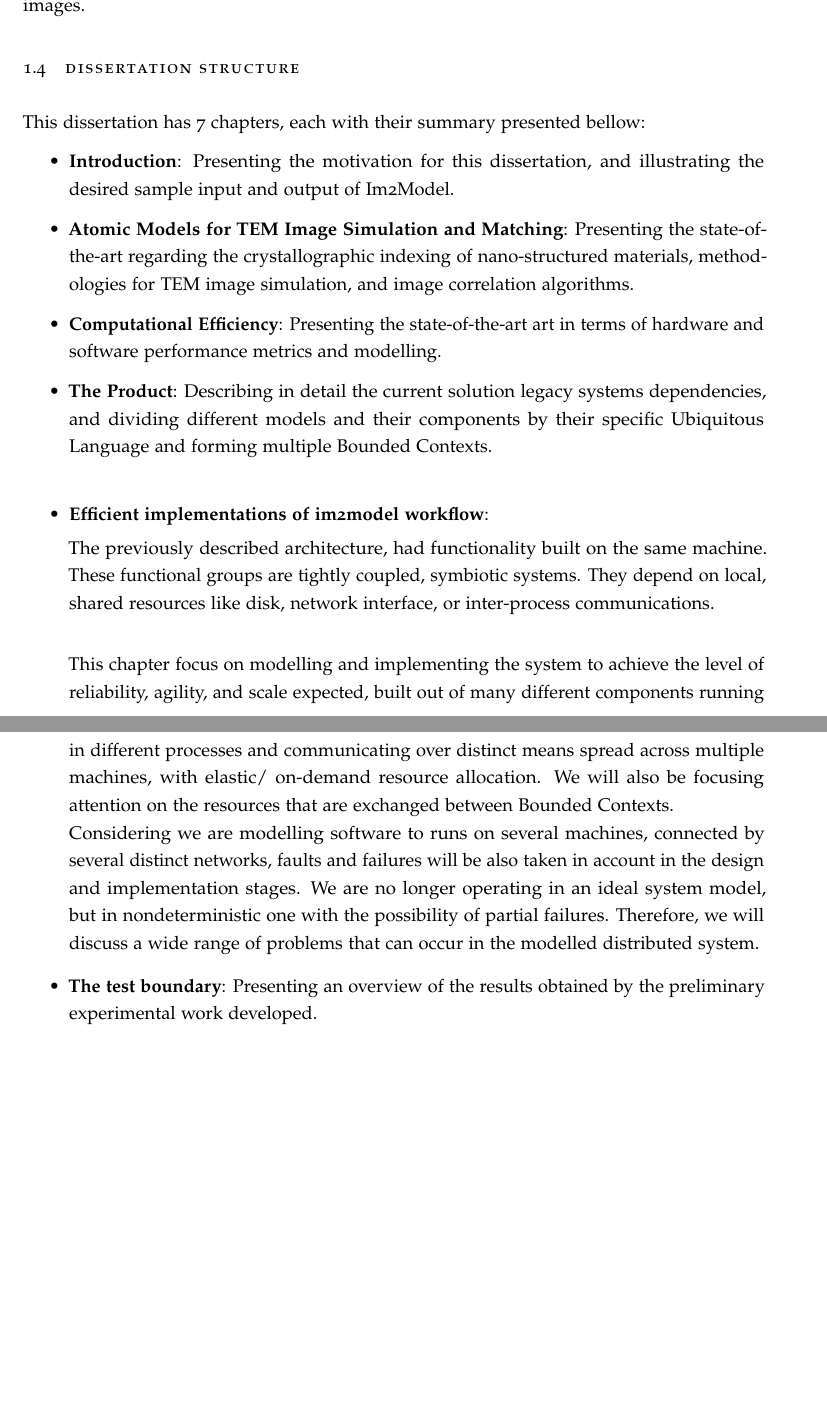
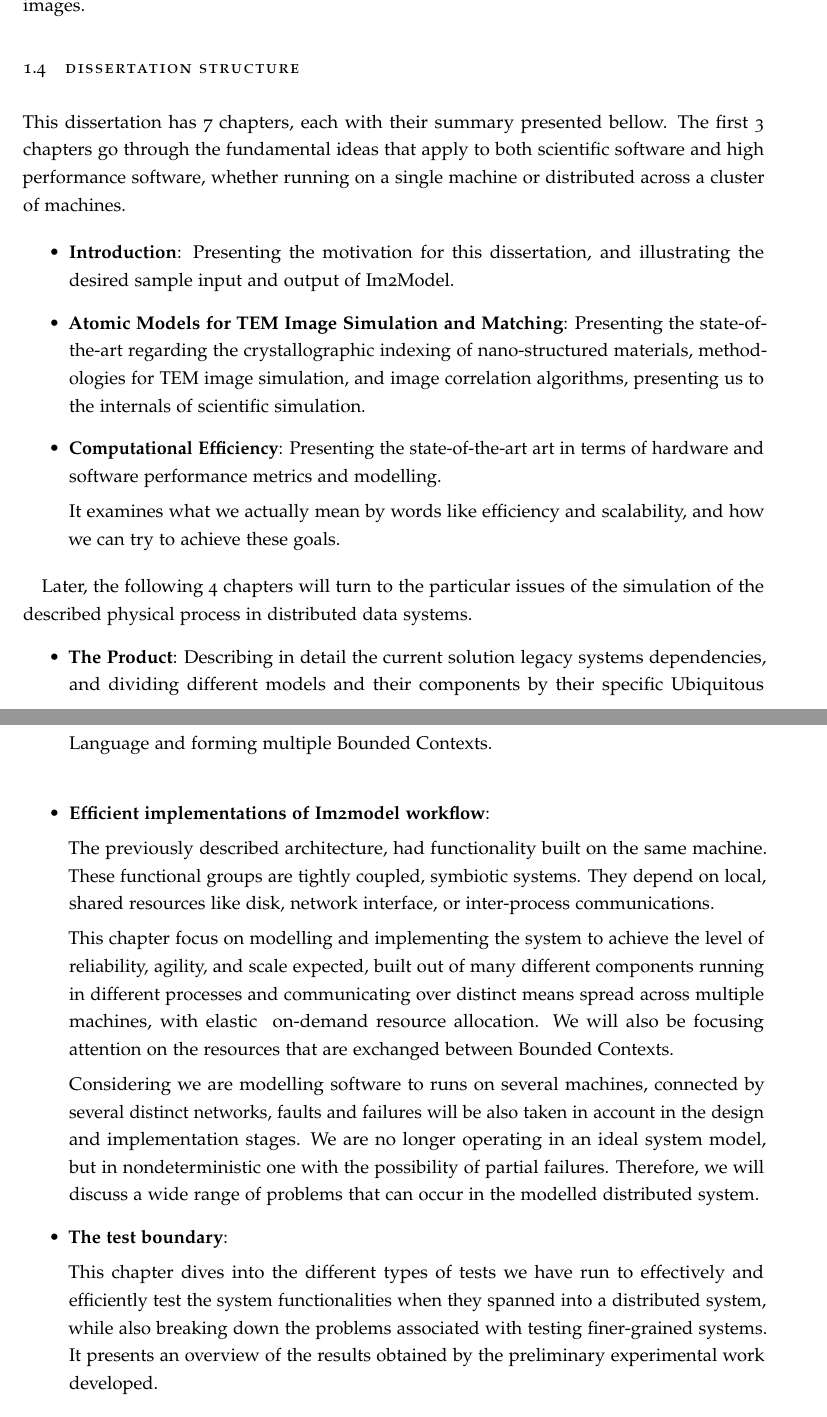
Before and after one commit to filipecosta90/im2model_dissertation, a LaTeX thesis (dissertation.tex): two parts of pages 11 and 12 of 40, joined at a grey line, cut so that both start at the same text, the shorter picture padded with empty space. Compiled offline with pdfLaTeX.

Commit message:
[ADD] addressing distributed systems test concerns on introduction

```diff
--- a/dissertation.tex
+++ b/dissertation.tex
@@ -188,39 +188,51 @@ Moreover, more accurate representations and higher resolution models are directl
 	The possibility of creating an atomic model from a single high-resolution TEM image would increase the information presented to electron microscopy users and would support the automation of tasks and information retrieval(currently retrieved manually).\par
 
 	The software tool to be developed, named Im2Model, is therefore presented as a bridge between data visualisation of nano-structured materials crystallographic information and quantitative interpretation in a real-time basis of experimental attained high-resolution TEM images.\par
+
+
+
 		\section{Dissertation Structure}
 
+This dissertation has 7 chapters, each with their summary presented bellow.
+The first 3 chapters go through the fundamental ideas that apply to both scientific software and high performance software, whether running on a single machine or distributed across a cluster of machines.
 
-This dissertation has 7 chapters, each with their summary presented bellow:
 
 \begin{itemize}
     \item \textbf{Introduction}: Presenting the motivation for this dissertation, and illustrating the desired sample input and output of Im2Model.
 
+
+
      \item \textbf{Atomic Models for TEM Image Simulation and Matching}:
-    Presenting the state-of-the-art regarding the  crystallographic indexing of nano-structured materials,  methodologies for TEM image simulation, and image correlation algorithms.
+    Presenting the state-of-the-art regarding the  crystallographic indexing of nano-structured materials,  methodologies for TEM image simulation, and image correlation algorithms, presenting us to the internals of scientific simulation.
 
     \item \textbf{Computational Efficiency}:  Presenting the state-of-the-art art in terms of hardware and
 software performance metrics and modelling.
+
+    It examines what we actually mean by words like efficiency and scalability, and how we can try to achieve these goals.
+
+    \end{itemize}
+
+    Later, the following 4 chapters will turn to the particular issues of the simulation of the described physical process in distributed data systems.
+\begin{itemize}
 
     \item \textbf{The Product}:
     Describing in detail the current solution legacy systems dependencies, and dividing different models and their components by their specific Ubiquitous Language and forming multiple Bounded Contexts.\\
 
 
 
+    \item \textbf{Efficient implementations of Im2model workflow}:
 
 
+    The previously described architecture, had functionality built on the same machine. These functional groups are tightly coupled, symbiotic systems. They depend on local, shared resources like disk, network interface, or inter-process communications. \par
 
-    \item \textbf{Efficient implementations of im2model workflow}:
+    This chapter focus on modelling and implementing the system to achieve the level of reliability, agility, and scale expected, built out of many different components running in different processes and communicating over distinct means spread across multiple machines,
+    with elastic \/ on-demand resource allocation. We will also be focusing attention on the resources that are exchanged between Bounded Contexts.\par
+    Considering we are modelling software to runs on several machines, connected by several distinct networks, faults and failures will be also taken in account in the design and implementation stages. We are no longer operating in an ideal system model, but in nondeterministic one with the possibility of partial failures. Therefore, we will discuss a wide range of problems that can occur in the modelled distributed system.    \par
 
 
-    The previously described architecture, had functionality built on the same machine. These functional groups are tightly coupled, symbiotic systems. They depend on local, shared resources like disk, network interface, or inter-process communications. \\
+        \item \textbf{The test boundary}:
 
-    This chapter focus on modelling and implementing the system to achieve the level of reliability, agility, and scale expected, built out of many different components running in different processes and communicating over distinct means spread across multiple machines,
-    with elastic/ on-demand resource allocation. We will also be focusing attention on the resources that are exchanged between Bounded Contexts.\\
-    Considering we are modelling software to runs on several machines, connected by several distinct networks, faults and failures will be also taken in account in the design and implementation stages. We are no longer operating in an ideal system model, but in nondeterministic one with the possibility of partial failures. Therefore, we will discuss a wide range of problems that can occur in the modelled distributed system.
-
-
-        \item \textbf{The test boundary}:  Presenting an overview of the  results obtained by
+        This chapter dives into the different types of tests we have run to effectively and efficiently test the system functionalities when they spanned into a distributed system, while also breaking down the problems associated with testing finer-grained systems. It presents an overview of the  results obtained by
 the preliminary experimental work developed.
 
             \item \textbf{Conclusion}: Presenting an overview of  Im2Model major challenges until the current developing stage and future steps.
```
Also changed, not shown: dissertation.tex (12 more changed lines), 3 other files.
